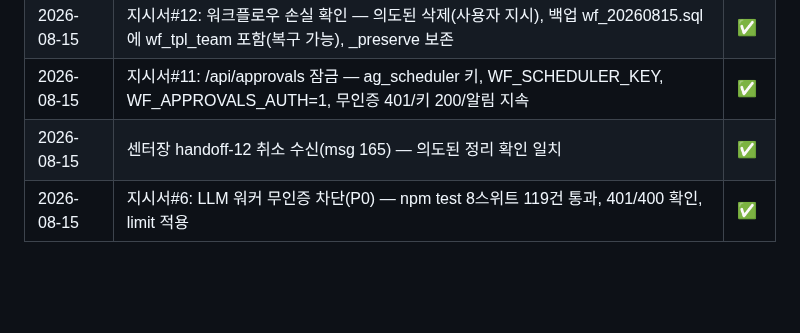
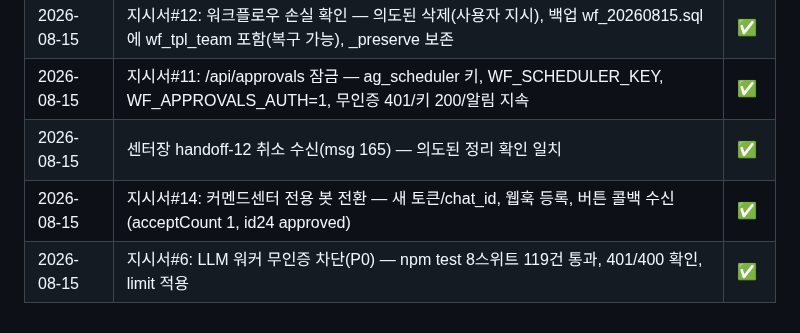
Before and after one commit to joker8awesome/workflow-builder, a Markdown page: deepbot_action.md, the part around the change. Rendered like a GitHub page; blank space fills up the shorter version.

Commit message:
docs: 지시서#14 실행 로그

```diff
--- a/deepbot_action.md
+++ b/deepbot_action.md
@@ -226,4 +226,5 @@ agent.payload.get / report / checkpoint
 | 2026-08-15 | 지시서#12: 워크플로우 손실 확인 — 의도된 삭제(사용자 지시), 백업 wf_20260815.sql에 wf_tpl_team 포함(복구 가능), _preserve 보존 | ✅ |
 | 2026-08-15 | 지시서#11: /api/approvals 잠금 — ag_scheduler 키, WF_SCHEDULER_KEY, WF_APPROVALS_AUTH=1, 무인증 401/키 200/알림 지속 | ✅ |
 | 2026-08-15 | 센터장 handoff-12 취소 수신(msg 165) — 의도된 정리 확인 일치 | ✅ |
+| 2026-08-15 | 지시서#14: 커멘드센터 전용 봇 전환 — 새 토큰/chat_id, 웹훅 등록, 버튼 콜백 수신(acceptCount 1, id24 approved) | ✅ |
 | 2026-08-15 | 지시서#6: LLM 워커 무인증 차단(P0) — npm test 8스위트 119건 통과, 401/400 확인, limit 적용 | ✅ |
```
